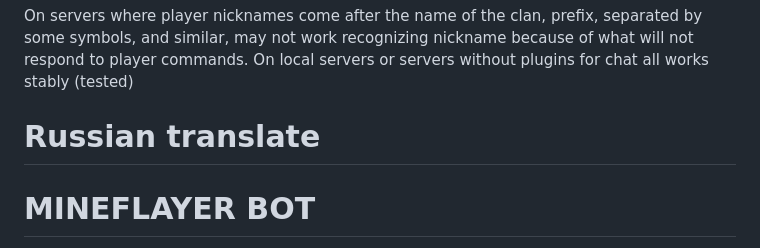
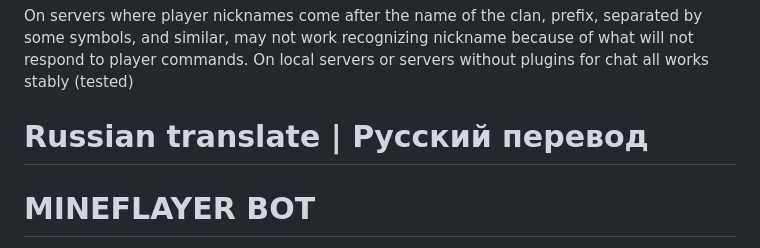
Before and after one commit to fgxdu00/MineFlayer-Bot, a Markdown page: README.md, the part around the change. Rendered like a GitHub page.

Commit message:
readme correction

```diff
--- a/README.md
+++ b/README.md
@@ -56,7 +56,7 @@ On servers where player nicknames come after the name of the clan, prefix, separ
 
 
 
-# Russian translate
+# Russian translate | Русский перевод
 
 
 
```
